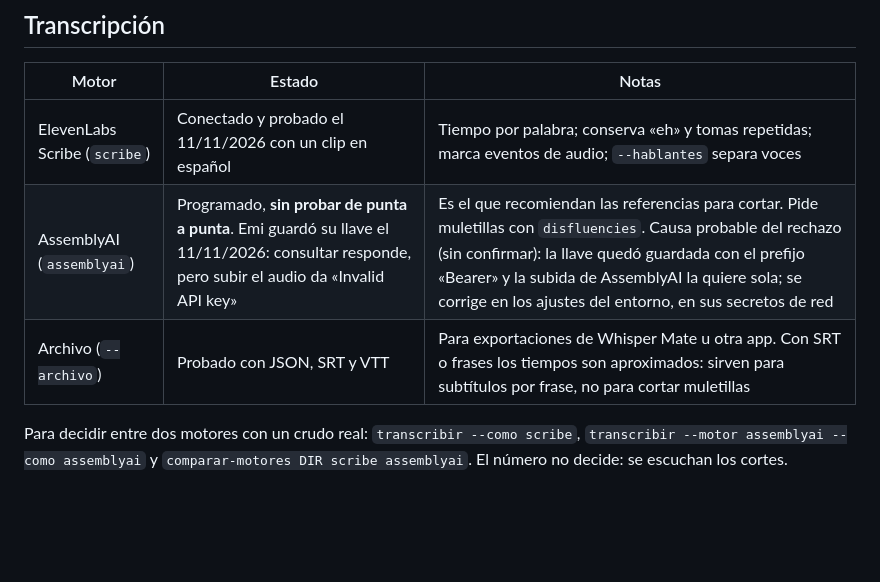
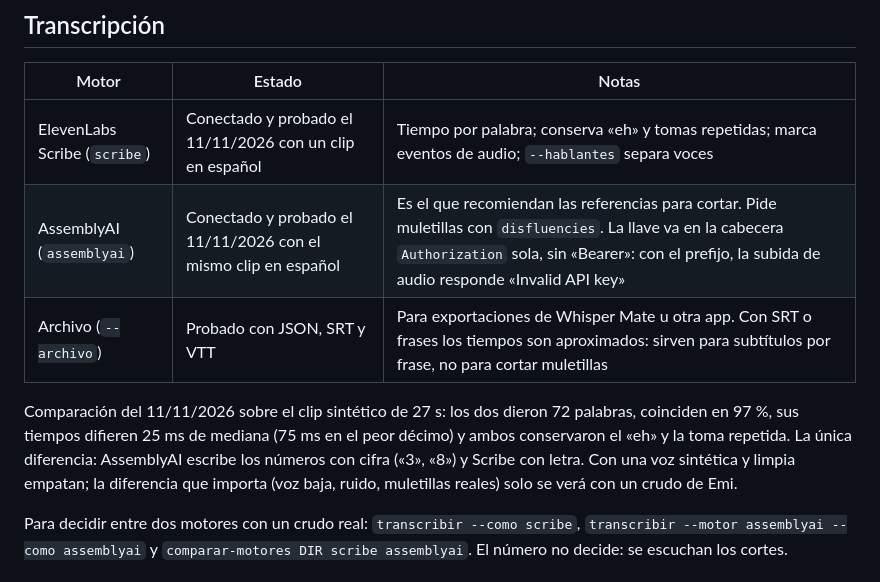
Before and after one commit to lianfixx/VIDEOS-IA-SKILL-MILLA, a Markdown page: skills/editor-studio/TECNICA.md, the part around the change. GitHub-like rendering; blank space fills up the shorter version.

```diff
--- a/skills/editor-studio/TECNICA.md
+++ b/skills/editor-studio/TECNICA.md
@@ -55,8 +55,10 @@ iPhone: graba en HEVC y, con HDR activado, en Dolby Vision. `ingerir` lo detecta
 | Motor | Estado | Notas |
 |---|---|---|
 | ElevenLabs Scribe (`scribe`) | Conectado y probado el 11/11/2026 con un clip en español | Tiempo por palabra; conserva «eh» y tomas repetidas; marca eventos de audio; `--hablantes` separa voces |
-| AssemblyAI (`assemblyai`) | Programado, **sin probar de punta a punta**. Emi guardó su llave el 11/11/2026: consultar responde, pero subir el audio da «Invalid API key» | Es el que recomiendan las referencias para cortar. Pide muletillas con `disfluencies`. Causa probable del rechazo (sin confirmar): la llave quedó guardada con el prefijo «Bearer» y la subida de AssemblyAI la quiere sola; se corrige en los ajustes del entorno, en sus secretos de red |
+| AssemblyAI (`assemblyai`) | Conectado y probado el 11/11/2026 con el mismo clip en español | Es el que recomiendan las referencias para cortar. Pide muletillas con `disfluencies`. La llave va en la cabecera `Authorization` sola, sin «Bearer»: con el prefijo, la subida de audio responde «Invalid API key» |
 | Archivo (`--archivo`) | Probado con JSON, SRT y VTT | Para exportaciones de Whisper Mate u otra app. Con SRT o frases los tiempos son aproximados: sirven para subtítulos por frase, no para cortar muletillas |
+
+Comparación del 11/11/2026 sobre el clip sintético de 27 s: los dos dieron 72 palabras, coinciden en 97 %, sus tiempos difieren 25 ms de mediana (75 ms en el peor décimo) y ambos conservaron el «eh» y la toma repetida. La única diferencia: AssemblyAI escribe los números con cifra («3», «8») y Scribe con letra. Con una voz sintética y limpia empatan; la diferencia que importa (voz baja, ruido, muletillas reales) solo se verá con un crudo de Emi.
 
 Para decidir entre dos motores con un crudo real: `transcribir --como scribe`, `transcribir --motor assemblyai --como assemblyai` y `comparar-motores DIR scribe assemblyai`. El número no decide: se escuchan los cortes.
 
```
Also changed, not shown: CHANGELOG.md (+9 -0 lines).
